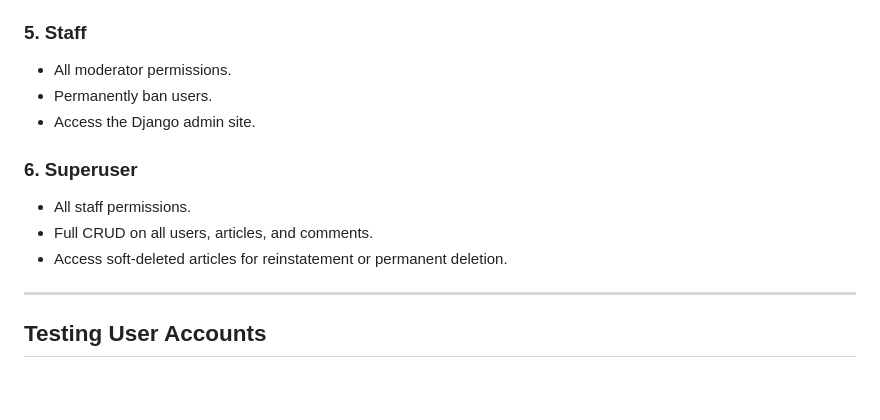
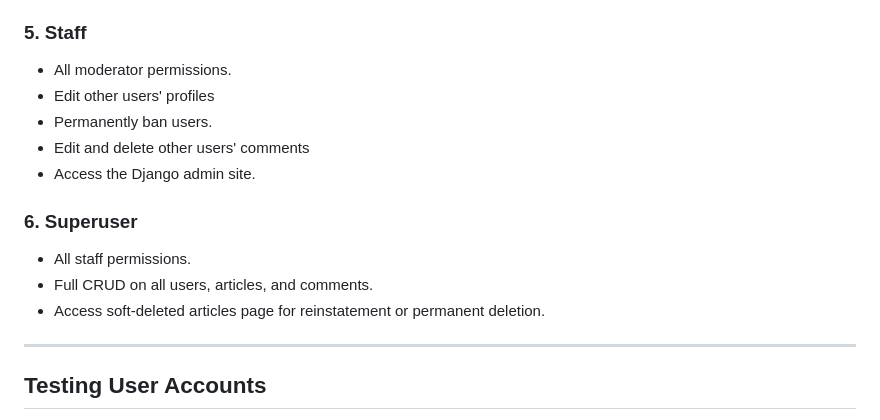
Before and after one commit to VenomRevenge/Click-Bait-Haven, a Markdown page: README.md, the part around the change. Drawn GitHub-style; blank space fills up the shorter version.

Commit message:
fix: added some more info about staff permissions

```diff
--- a/README.md
+++ b/README.md
@@ -107,13 +107,15 @@ The web app features six types of users, each with unique permissions:
 
 ### 5. Staff
 - All moderator permissions.
+- Edit other users' profiles
 - Permanently ban users.
+- Edit and delete other users' comments
 - Access the Django admin site.
 
 ### 6. Superuser
 - All staff permissions.
 - Full CRUD on all users, articles, and comments.
-- Access soft-deleted articles for reinstatement or permanent deletion.
+- Access soft-deleted articles page for reinstatement or permanent deletion.
 
 ---
 
```
